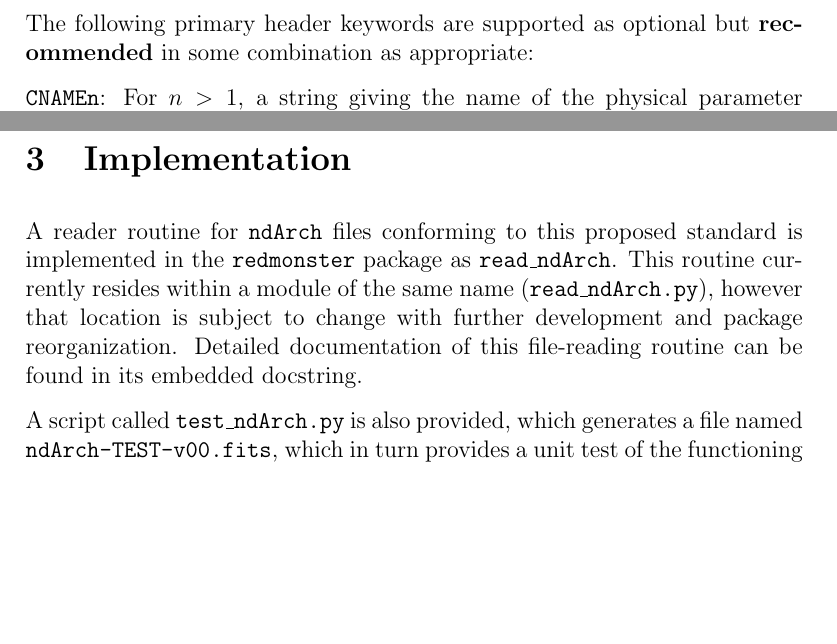
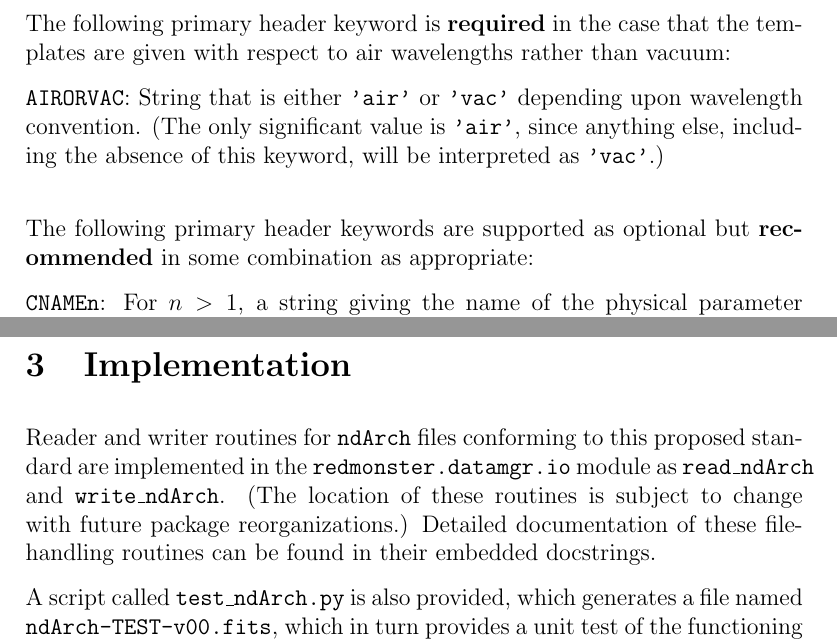
Before and after one commit to timahutchinson/redmonster, a LaTeX document (redmonster/doc/template-datamodel.tex): two parts of pages 4 and 5 of 5, joined at a grey line, cut at the place of the change, the shorter picture padded with empty space. Compiled offline with pdfLaTeX.

Commit message:
doc/template-datamodel changes

```diff
--- a/redmonster/doc/template-datamodel.tex
+++ b/redmonster/doc/template-datamodel.tex
@@ -120,6 +121,16 @@ The following primary header keywords is \textbf{required} in the
 case that the physical normalization of the templates is meaningful:
 
 \noindent \texttt{BUNIT}: String giving the units of the template spectra. \\
+
+The following primary header keyword is \textbf{required} in the
+case that the templates are given with respect to air wavelengths
+rather than vacuum:
+
+\noindent \texttt{AIRORVAC}: String that is either \texttt{'air'}
+or \texttt{'vac'} depending upon wavelength convention.
+(The only significant value is \texttt{'air'}, since
+anything else, including the absence of this keyword, will
+be interpreted as \texttt{'vac'}.) \\
 
 The following primary header keywords are supported as
 optional but \textbf{recommended}
@@ -173,14 +184,13 @@ specified types.
 
 \section{Implementation}
 
-A reader routine for \texttt{ndArch} files conforming
-to this proposed standard is implemented in the \texttt{redmonster}
-package as \texttt{read\_ndArch}.  This routine currently resides
-within a module of the same name (\texttt{read\_ndArch.py}),
-however that location is
-subject to change with further development and package
-reorganization.  Detailed documentation of this file-reading
-routine can be found in its embedded docstring.
+Reader and writer routines for \texttt{ndArch} files conforming
+to this proposed standard are implemented in the \texttt{redmonster.datamgr.io}
+module as \texttt{read\_ndArch} and \texttt{write\_ndArch}.
+(The location of these routines is subject to change
+with future package reorganizations.)
+Detailed documentation of these file-handling
+routines can be found in their embedded docstrings.
 
 A script called \texttt{test\_ndArch.py} is also provided,
 which generates a file named \texttt{ndArch-TEST-v00.fits},
```
Also changed, not shown: redmonster/doc/template-datamodel.tex (13 more changed lines).
